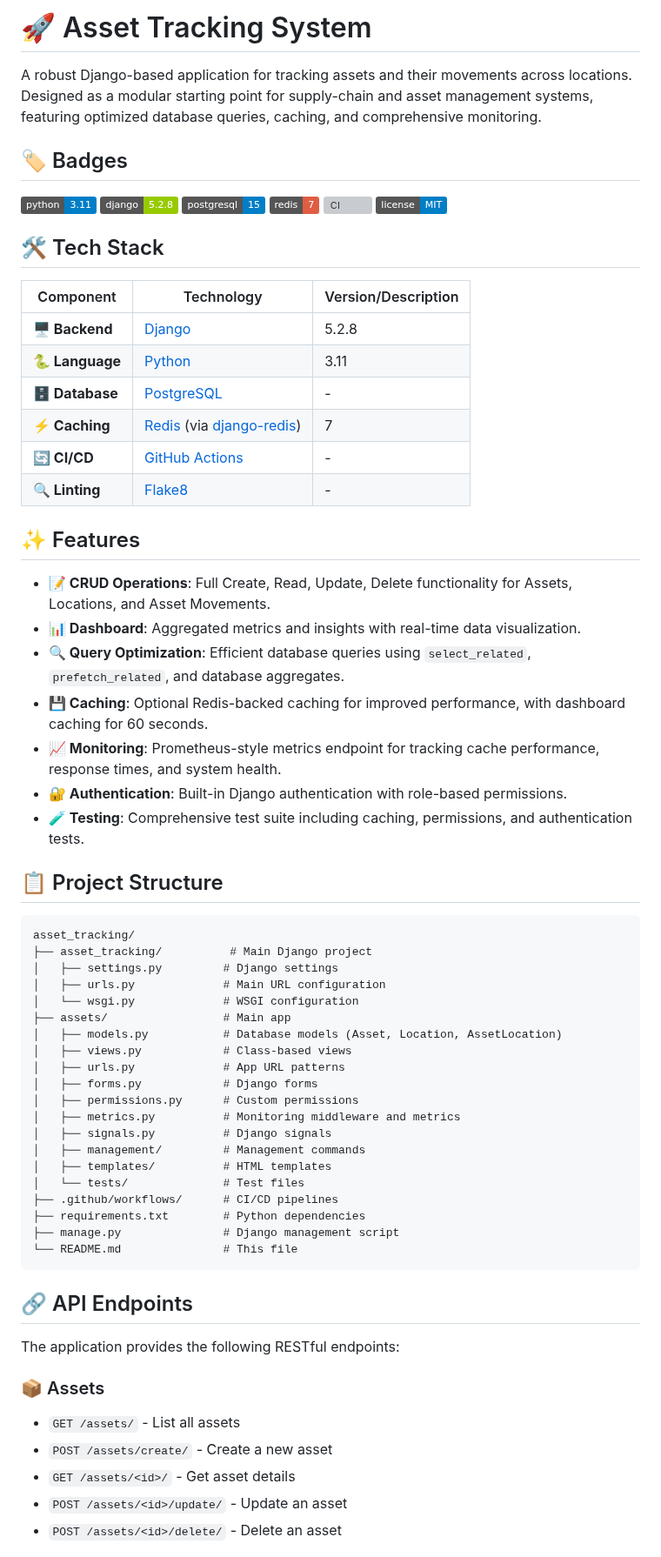
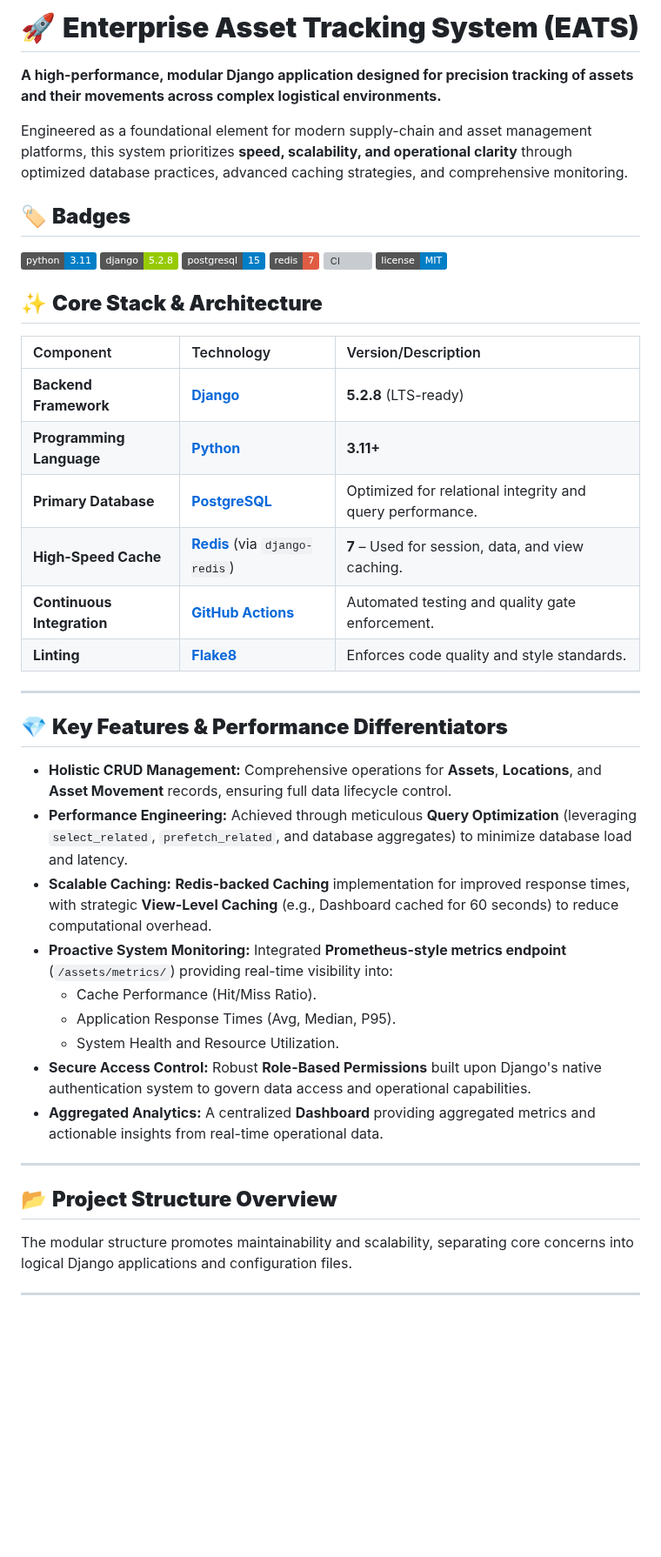
Before and after one commit to aad1tyaaaaa/Supply-Chain-Asset-Tracking-Module, a Markdown page: README.md, the part around one of its changes. Shown at 87% size. Rendered like a GitHub page; badges without logos; blank space fills up the shorter version; grey boxes are pictures that could not be loaded.

````diff
--- a/README.md
+++ b/README.md
@@ -1,8 +1,10 @@
-# 🚀 Asset Tracking System
+# 🚀 **Enterprise Asset Tracking System (EATS)**
 
-A robust Django-based application for tracking assets and their movements across locations. Designed as a modular starting point for supply-chain and asset management systems, featuring optimized database queries, caching, and comprehensive monitoring.
+**A high-performance, modular Django application designed for precision tracking of assets and their movements across complex logistical environments.**
 
-## 🏷️ Badges
+Engineered as a foundational element for modern supply-chain and asset management platforms, this system prioritizes **speed, scalability, and operational clarity** through optimized database practices, advanced caching strategies, and comprehensive monitoring.
+
+## 🏷️ **Badges**
 
 ![Python Version](https://img.shields.io/badge/python-3.11-blue.svg)
 ![Django Version](https://img.shields.io/badge/django-5.2.8-green.svg)
@@ -11,60 +13,36 @@ A robust Django-based application for tracking assets and their movements across
 ![CI](https://github.com/<your-org-or-user>/<repo>/actions/workflows/ci.yml/badge.svg)
 ![License](https://img.shields.io/badge/license-MIT-blue.svg)
 
-## 🛠️ Tech Stack
+## ✨ **Core Stack & Architecture**
 
-| Component       | Technology                                                                 | Version/Description |
-|-----------------|---------------------------------------------------------------------------|---------------------|
-| **🖥️ Backend**     | [Django](https://www.djangoproject.com/)                                  | 5.2.8              |
-| **🐍 Language**    | [Python](https://www.python.org/)                                         | 3.11               |
-| **🗄️ Database**    | [PostgreSQL](https://www.postgresql.org/)                                 | -                  |
-| **⚡ Caching**     | [Redis](https://redis.io/) (via [django-redis](https://github.com/jazzband/django-redis)) | 7                  |
-| **🔄 CI/CD**       | [GitHub Actions](https://github.com/features/actions)                     | -                  |
-| **🔍 Linting**     | [Flake8](https://flake8.pycqa.org/)                                       | -                  |
+| Component | Technology | Version/Description |
+| :--- | :--- | :--- |
+| **Backend Framework** | **[Django](https://www.djangoproject.com/)** | **5.2.8** (LTS-ready) |
+| **Programming Language** | **[Python](https://www.python.org/)** | **3.11+** |
+| **Primary Database** | **[PostgreSQL](https://www.postgresql.org/)** | Optimized for relational integrity and query performance. |
+| **High-Speed Cache** | **[Redis](https://redis.io/)** (via `django-redis`) | **7** – Used for session, data, and view caching. |
+| **Continuous Integration** | **[GitHub Actions](https://github.com/features/actions)** | Automated testing and quality gate enforcement. |
+| **Linting** | **[Flake8](https://flake8.pycqa.org/)** | Enforces code quality and style standards. |
 
-## ✨ Features
+---
 
-- **📝 CRUD Operations**: Full Create, Read, Update, Delete functionality for Assets, Locations, and Asset Movements.
-- **📊 Dashboard**: Aggregated metrics and insights with real-time data visualization.
-- **🔍 Query Optimization**: Efficient database queries using `select_related`, `prefetch_related`, and database aggregates.
-- **💾 Caching**: Optional Redis-backed caching for improved performance, with dashboard caching for 60 seconds.
-- **📈 Monitoring**: Prometheus-style metrics endpoint for tracking cache performance, response times, and system health.
-- **🔐 Authentication**: Built-in Django authentication with role-based permissions.
-- **🧪 Testing**: Comprehensive test suite including caching, permissions, and authentication tests.
+## 💎 **Key Features & Performance Differentiators**
 
-## 📋 Project Structure
+* **Holistic CRUD Management:** Comprehensive operations for **Assets**, **Locations**, and **Asset Movement** records, ensuring full data lifecycle control.
+* **Performance Engineering:** Achieved through meticulous **Query Optimization** (leveraging `select_related`, `prefetch_related`, and database aggregates) to minimize database load and latency.
+* **Scalable Caching:** **Redis-backed Caching** implementation for improved response times, with strategic **View-Level Caching** (e.g., Dashboard cached for 60 seconds) to reduce computational overhead.
+* **Proactive System Monitoring:** Integrated **Prometheus-style metrics endpoint** (`/assets/metrics/`) providing real-time visibility into:
+    * Cache Performance (Hit/Miss Ratio).
+    * Application Response Times (Avg, Median, P95).
+    * System Health and Resource Utilization.
+* **Secure Access Control:** Robust **Role-Based Permissions** built upon Django's native authentication system to govern data access and operational capabilities.
+* **Aggregated Analytics:** A centralized **Dashboard** providing aggregated metrics and actionable insights from real-time operational data.
 
-```
-asset_tracking/
-├── asset_tracking/          # Main Django project
-│   ├── settings.py         # Django settings
-│   ├── urls.py             # Main URL configuration
-│   └── wsgi.py             # WSGI configuration
-├── assets/                 # Main app
-│   ├── models.py           # Database models (Asset, Location, AssetLocation)
-│   ├── views.py            # Class-based views
-│   ├── urls.py             # App URL patterns
-│   ├── forms.py            # Django forms
-│   ├── permissions.py      # Custom permissions
-│   ├── metrics.py          # Monitoring middleware and metrics
-│   ├── signals.py          # Django signals
-│   ├── management/         # Management commands
-│   ├── templates/          # HTML templates
-│   └── tests/              # Test files
-├── .github/workflows/      # CI/CD pipelines
-├── requirements.txt        # Python dependencies
-├── manage.py               # Django management script
-└── README.md               # This file
-```
+---
 
-## 🔗 API Endpoints
+## 📂 **Project Structure Overview**
 
-The application provides the following RESTful endpoints:
+The modular structure promotes maintainability and scalability, separating core concerns into logical Django applications and configuration files.
 
-### 📦 Assets
-- `GET /assets/` - List all assets
-- `POST /assets/create/` - Create a new asset
-- `GET /assets/<id>/` - Get asset details
-- `POST /assets/<id>/update/` - Update an asset
-- `POST /assets/<id>/delete/` - Delete an asset
+---
 
````
Also changed, not shown: other parts of README.md (+69 -191 lines).
